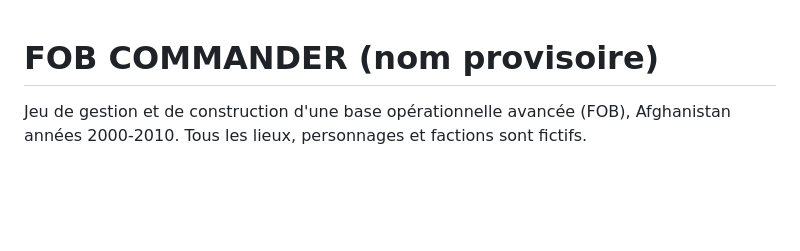
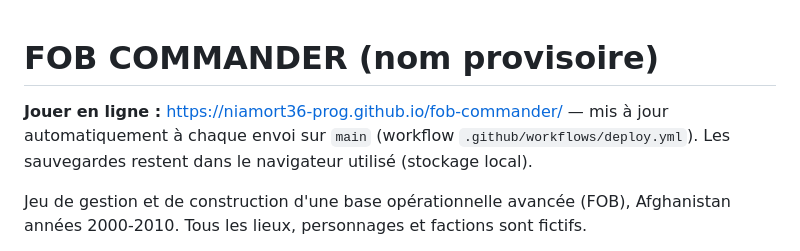
Before and after one commit to niamort36-prog/fob-commander, a Markdown page: README.md, the part around the change. Rendered like a GitHub page; blank space fills up the shorter version.

Commit message:
README : lien pour jouer en ligne
Co-Authored-By: Claude Opus 5.5 <noreply@anthropic.com>

```diff
--- a/README.md
+++ b/README.md
@@ -1,4 +1,7 @@
 # FOB COMMANDER (nom provisoire)
+
+**Jouer en ligne :** https://niamort36-prog.github.io/fob-commander/ — mis à jour automatiquement à chaque envoi sur `main` (workflow `.github/workflows/deploy.yml`).
+Les sauvegardes restent dans le navigateur utilisé (stockage local).
 
 Jeu de gestion et de construction d'une base opérationnelle avancée (FOB), Afghanistan années 2000-2010.
 Tous les lieux, personnages et factions sont fictifs.
```
